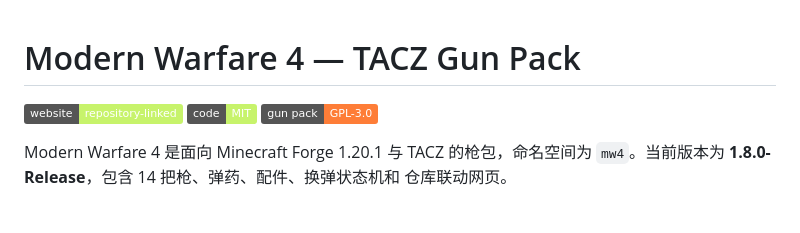
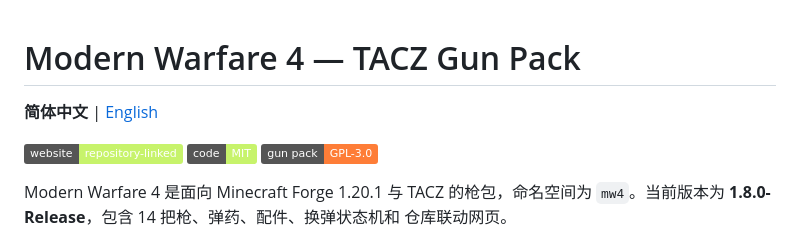
Before and after one commit to MoreFun321432/Modern-Warfare-4-TACZ-Gun-Pack, a Markdown page: README.md, the part around the change. Rendered like a GitHub page; badges without logos; blank space fills up the shorter version.

Commit message:
Add English README

```diff
--- a/README.md
+++ b/README.md
@@ -1,4 +1,6 @@
 # Modern Warfare 4 — TACZ Gun Pack
+
+**简体中文** | [English](README.en.md)
 
 [![Website](https://img.shields.io/badge/website-repository--linked-c7f36b)](https://github.com/Skydeps1459/Modern-Warfare-4-TACZ-GunPack/tree/main/web)
 [![Code: MIT](https://img.shields.io/badge/code-MIT-c7f36b)](./LICENSE)
```
Also changed, not shown: README.en.md (added, +113 -0 lines).
